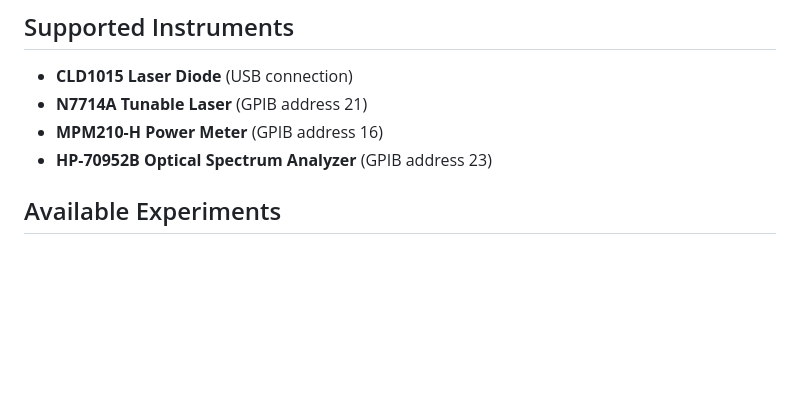
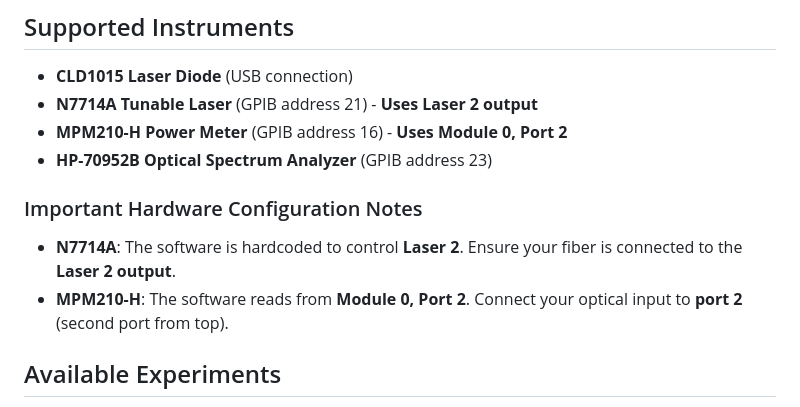
Before and after one commit to elena-savva/automated-optical-experiments-v2, a Markdown page: README.md, the part around the change. GitHub-like rendering; blank space fills up the shorter version.

```diff
--- a/README.md
+++ b/README.md
@@ -35,9 +35,13 @@
 ## Supported Instruments
 
 - **CLD1015 Laser Diode** (USB connection)
-- **N7714A Tunable Laser** (GPIB address 21)
-- **MPM210-H Power Meter** (GPIB address 16)
+- **N7714A Tunable Laser** (GPIB address 21) - **Uses Laser 2 output**
+- **MPM210-H Power Meter** (GPIB address 16) - **Uses Module 0, Port 2**
 - **HP-70952B Optical Spectrum Analyzer** (GPIB address 23)
+
+### Important Hardware Configuration Notes
+- **N7714A**: The software is hardcoded to control **Laser 2**. Ensure your fiber is connected to the **Laser 2 output**.
+- **MPM210-H**: The software reads from **Module 0, Port 2**. Connect your optical input to **port 2** (second port from top).
 
 ## Available Experiments
 
```
